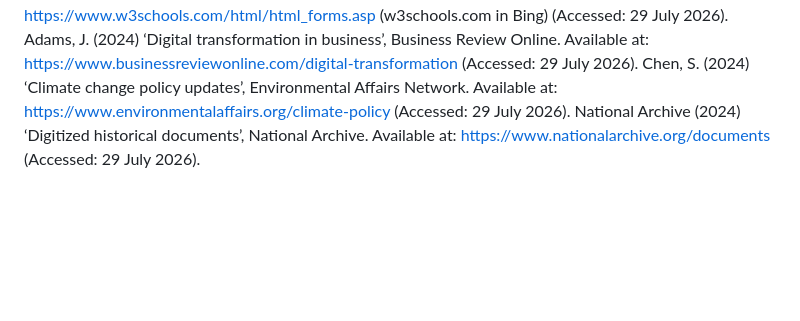
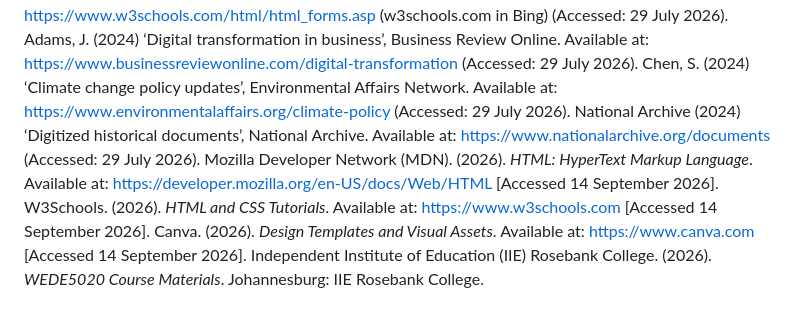
Before and after one commit to ManavhelaM-hub/Majesty-Senerity-Spa, a Markdown page: README.md, the part around the change. Drawn GitHub-style; blank space fills up the shorter version.

Commit message:
Update references in README.md
Added new references to MDN, W3Schools, Canva, and IIE Rosebank College.

```diff
--- a/README.md
+++ b/README.md
@@ -95,3 +95,7 @@ W3Schools (2026) HTML Forms Tutorial. W3Schools. Available at: https://www.w3sch
 Adams, J. (2024) ‘Digital transformation in business’, Business Review Online. Available at: https://www.businessreviewonline.com/digital-transformation (Accessed: 29 July 2026).
 Chen, S. (2024) ‘Climate change policy updates’, Environmental Affairs Network. Available at: https://www.environmentalaffairs.org/climate-policy (Accessed: 29 July 2026).
 National Archive (2024) ‘Digitized historical documents’, National Archive. Available at: https://www.nationalarchive.org/documents (Accessed: 29 July 2026).
+ Mozilla Developer Network (MDN). (2026). *HTML: HyperText Markup Language*. Available at: https://developer.mozilla.org/en-US/docs/Web/HTML [Accessed 14 September 2026].
+W3Schools. (2026). *HTML and CSS Tutorials*. Available at: https://www.w3schools.com [Accessed 14 September 2026].
+ Canva. (2026). *Design Templates and Visual Assets*. Available at: https://www.canva.com [Accessed 14 September 2026].
+ Independent Institute of Education (IIE) Rosebank College. (2026). *WEDE5020 Course Materials*. Johannesburg: IIE Rosebank College.
```
